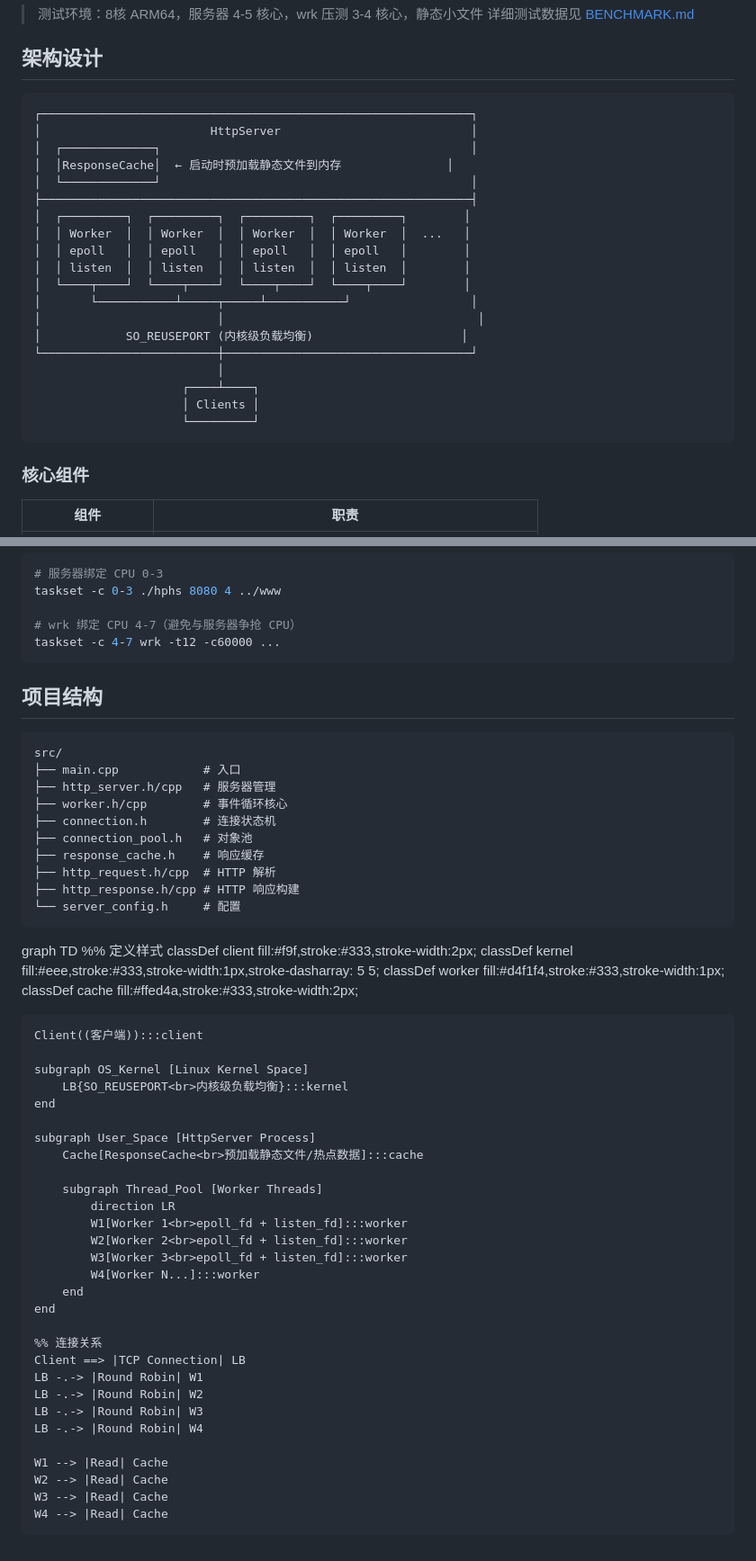
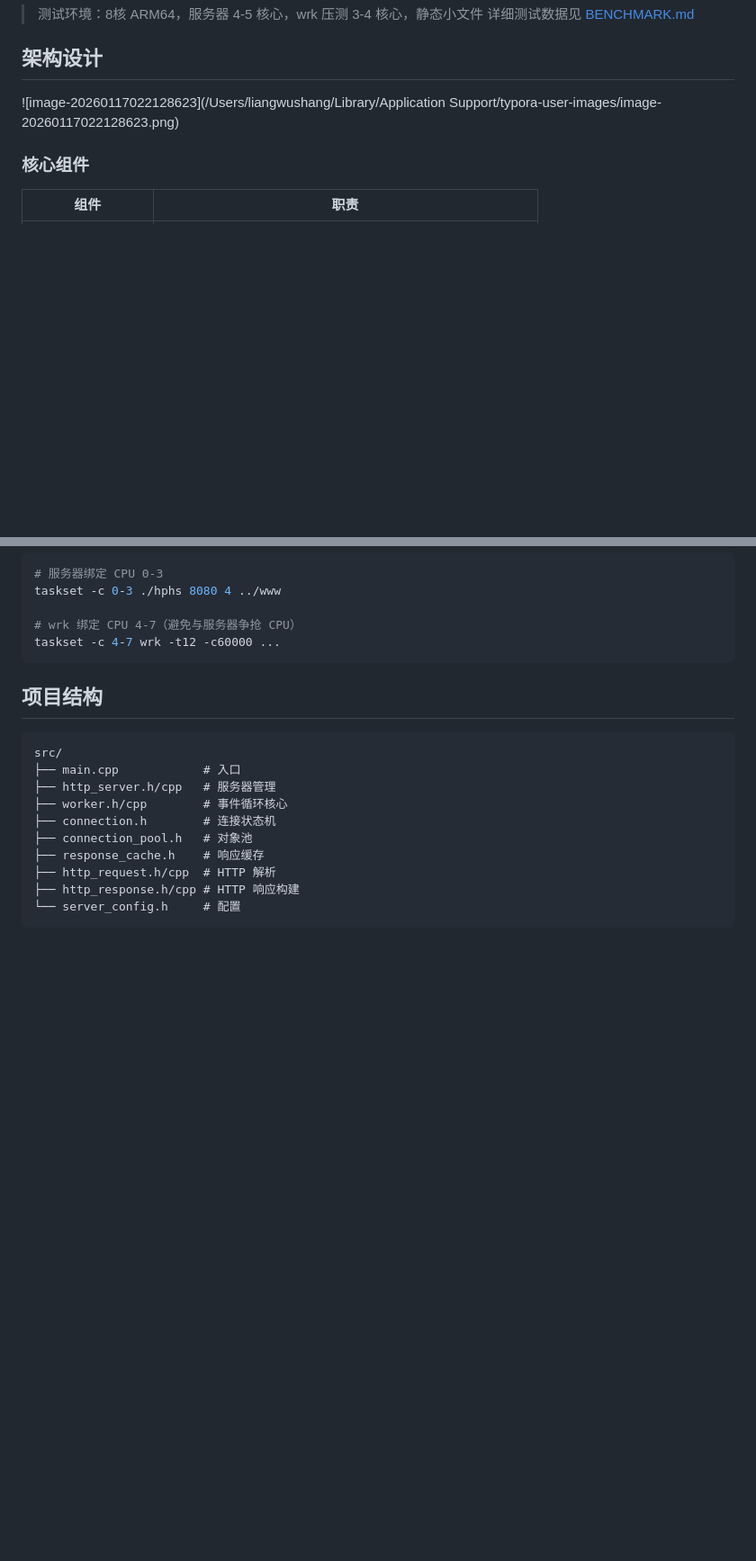
Before and after one commit to lianghaofeng/HPHS_multi-reactor-server, a Markdown page: README.md, 2 parts joined by grey strips. Shown at 90% size. Drawn GitHub-style; blank space fills up the shorter version.

Commit message:
更新readme

````diff
--- a/README.md
+++ b/README.md
@@ -16,27 +16,7 @@
 
 ## 架构设计
 
-```
-┌─────────────────────────────────────────────────────────────┐
-│                        HttpServer                           │
-│  ┌─────────────┐                                            │
-│  │ResponseCache│  ← 启动时预加载静态文件到内存               │
-│  └─────────────┘                                            │
-├─────────────────────────────────────────────────────────────┤
-│  ┌─────────┐  ┌─────────┐  ┌─────────┐  ┌─────────┐        │
-│  │ Worker  │  │ Worker  │  │ Worker  │  │ Worker  │  ...   │
-│  │ epoll   │  │ epoll   │  │ epoll   │  │ epoll   │        │
-│  │ listen  │  │ listen  │  │ listen  │  │ listen  │        │
-│  └────┬────┘  └────┬────┘  └────┬────┘  └────┬────┘        │
-│       └───────────┴─────┬─────┴───────────┘                 │
-│                         │                                    │
-│            SO_REUSEPORT (内核级负载均衡)                     │
-└─────────────────────────┼───────────────────────────────────┘
-                          │
-                     ┌────┴────┐
-                     │ Clients │
-                     └─────────┘
-```
+![image-20260117022128623](/Users/liangwushang/Library/Application Support/typora-user-images/image-20260117022128623.png)
 
 ### 核心组件
 
@@ -238,40 +218,3 @@ src/
 ├── http_response.h/cpp # HTTP 响应构建
 └── server_config.h     # 配置
 ```
-
-graph TD
-    %% 定义样式
-    classDef client fill:#f9f,stroke:#333,stroke-width:2px;
-    classDef kernel fill:#eee,stroke:#333,stroke-width:1px,stroke-dasharray: 5 5;
-    classDef worker fill:#d4f1f4,stroke:#333,stroke-width:1px;
-    classDef cache fill:#ffed4a,stroke:#333,stroke-width:2px;
-
-    Client((客户端)):::client
-
-    subgraph OS_Kernel [Linux Kernel Space]
-        LB{SO_REUSEPORT<br>内核级负载均衡}:::kernel
-    end
-
-    subgraph User_Space [HttpServer Process]
-        Cache[ResponseCache<br>预加载静态文件/热点数据]:::cache
-
-        subgraph Thread_Pool [Worker Threads]
-            direction LR
-            W1[Worker 1<br>epoll_fd + listen_fd]:::worker
-            W2[Worker 2<br>epoll_fd + listen_fd]:::worker
-            W3[Worker 3<br>epoll_fd + listen_fd]:::worker
-            W4[Worker N...]:::worker
-        end
-    end
-
-    %% 连接关系
-    Client ==> |TCP Connection| LB
-    LB -.-> |Round Robin| W1
-    LB -.-> |Round Robin| W2
-    LB -.-> |Round Robin| W3
-    LB -.-> |Round Robin| W4
-
-    W1 --> |Read| Cache
-    W2 --> |Read| Cache
-    W3 --> |Read| Cache
-    W4 --> |Read| Cache
````
